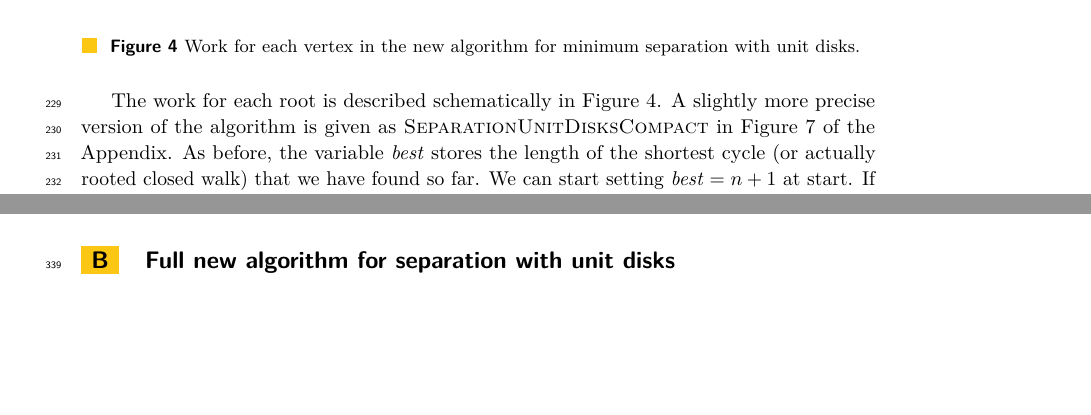
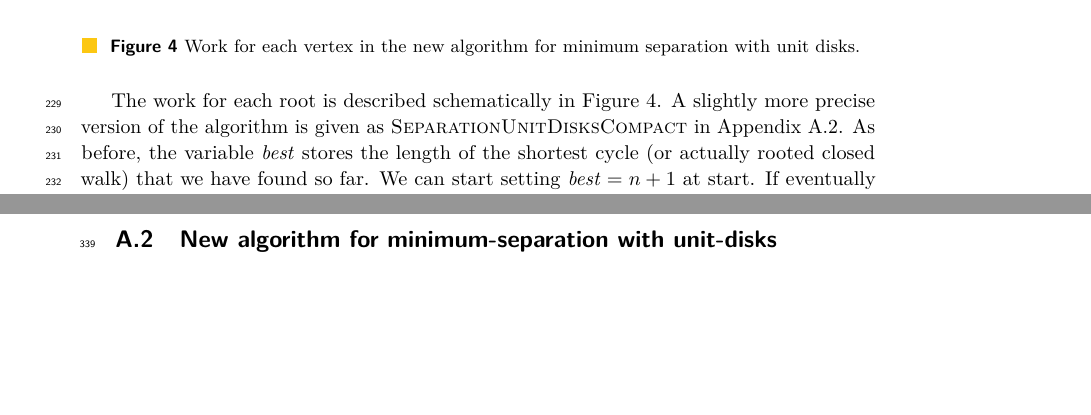
Before and after one commit to lazarm/thesis, a LaTeX paper (conference paper/main.tex): two parts of pages 9 and 13 of 14 before the commit and two parts of pages 9 and 14 of 14 after it, joined at a grey line, cut so that both start at the same text, the shorter picture padded with empty space. The pictures show the PDF file conference paper/main.pdf that the author committed with the source.

Commit message:
algorithm in the appendix in one page

```diff
--- a/conference paper/main.tex
+++ b/conference paper/main.tex
@@ -737,7 +741,7 @@ case of unit disks the previous, generic algorithm.
 
 The work for each root is described schematically in Figure~\ref{fig:compact}.
 A slightly more precise version of the algorithm is given
-as \proc{SeparationUnitDisksCompact} in Figure~\ref{fig:FULL} of the Appendix.
+as \proc{SeparationUnitDisksCompact} in Appendix~\ref{sec:FULLAlgorithm}.
 As before, the variable $\best$ stores the length of the shortest cycle (or actually
 rooted closed walk) that we have found so far. We can start setting $\best=n+1$
 at start.
@@ -869,9 +874,11 @@ in our test cases.
 
-3-path condition
+\subsection{3-path condition}
 
 
 
-\section{Full new algorithm for separation with unit disks}
-
+%%%%%%%%%%%%%%%%%%%%%%%%%%%%%%%%%%%%%%%%%%%%%%%%%%%%%%%%%%%%%%%%%%%%%%%%%%%%%%%%%%%%%%%%%%%%%%%%%
+\newpage
+\subsection{New algorithm for minimum-separation with unit-disks}
+\label{sec:FULLAlgorithm}
 \begin{figure}[htb]
 \begin{center}
@@ -935,10 +943,10 @@ in our test cases.
     \li \Return $\best$
     \\[-2mm]
 \end{codebox}
-\end{varwidth}
-~~~~}\end{center}
-\caption{New algorithm for minimum separation with unit disks.}
-\label{fig:FULL}
+\end{varwidth}~~~~}}
+\end{center}
+%\caption{New algorithm for minimum separation with unit disks.}
+%\label{fig:FULL}
 \end{figure}
 
 
```
Also changed, not shown: conference paper/main.pdf, conference paper/main.tex (8 more changed lines).
